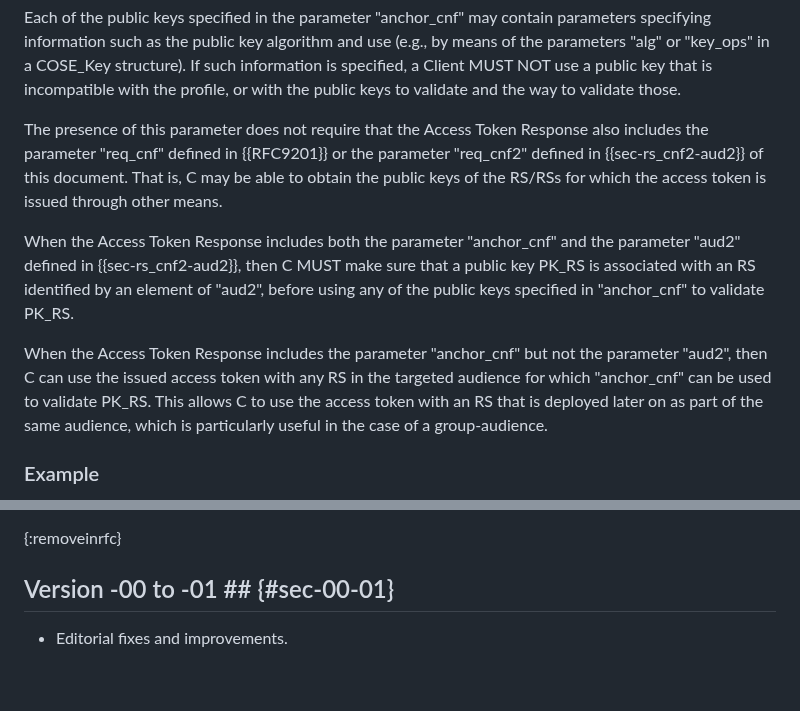
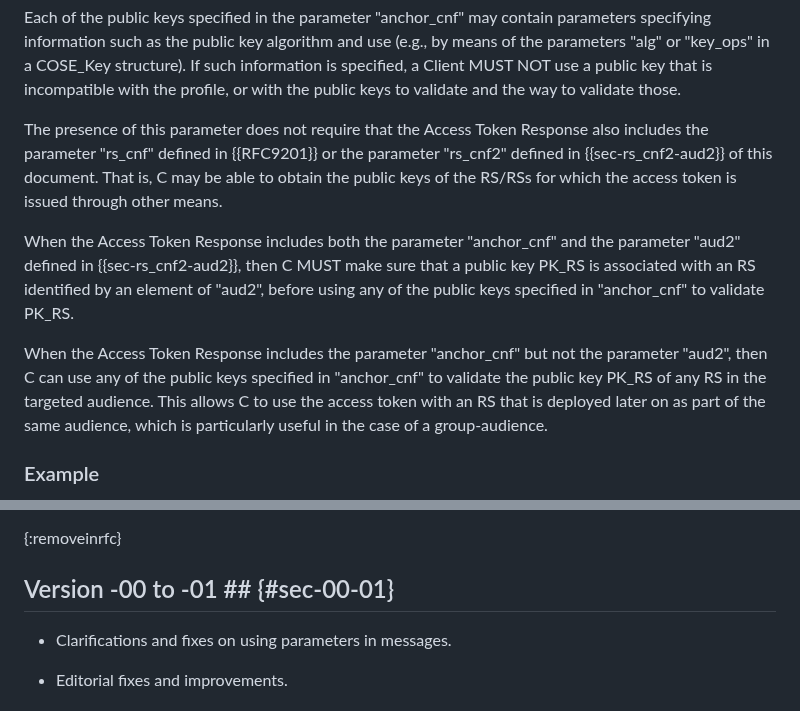
Before and after one commit to ace-wg/ace-workflow-and-params, a Markdown page: draft-ietf-ace-workflow-and-params.md, 2 parts joined by grey strips. Rendered like a GitHub page; blank space fills up the shorter version.

Commit message:
Clarifications and fixes on using parameters in messages

```diff
--- a/draft-ietf-ace-workflow-and-params.md
+++ b/draft-ietf-ace-workflow-and-params.md
@@ -331,11 +331,11 @@ If present, this parameter MUST encode a non-empty CBOR array that MUST be treat
 
 Each of the public keys specified in the parameter "anchor_cnf" may contain parameters specifying information such as the public key algorithm and use (e.g., by means of the parameters "alg" or "key_ops" in a COSE_Key structure). If such information is specified, a Client MUST NOT use a public key that is incompatible with the profile, or with the public keys to validate and the way to validate those.
 
-The presence of this parameter does not require that the Access Token Response also includes the parameter "req_cnf" defined in {{RFC9201}} or the parameter "req_cnf2" defined in {{sec-rs_cnf2-aud2}} of this document. That is, C may be able to obtain the public keys of the RS/RSs for which the access token is issued through other means.
+The presence of this parameter does not require that the Access Token Response also includes the parameter "rs_cnf" defined in {{RFC9201}} or the parameter "rs_cnf2" defined in {{sec-rs_cnf2-aud2}} of this document. That is, C may be able to obtain the public keys of the RS/RSs for which the access token is issued through other means.
 
 When the Access Token Response includes both the parameter "anchor_cnf" and the parameter "aud2" defined in {{sec-rs_cnf2-aud2}}, then C MUST make sure that a public key PK_RS is associated with an RS identified by an element of "aud2", before using any of the public keys specified in "anchor_cnf" to validate PK_RS.
 
-When the Access Token Response includes the parameter "anchor_cnf" but not the parameter "aud2", then C can use the issued access token with any RS in the targeted audience for which "anchor_cnf" can be used to validate PK_RS. This allows C to use the access token with an RS that is deployed later on as part of the same audience, which is particularly useful in the case of a group-audience.
+When the Access Token Response includes the parameter "anchor_cnf" but not the parameter "aud2", then C can use any of the public keys specified in "anchor_cnf" to validate the public key PK_RS of any RS in the targeted audience. This allows C to use the access token with an RS that is deployed later on as part of the same audience, which is particularly useful in the case of a group-audience.
 
 ### Example
 
@@ -574,6 +574,8 @@ The following discusses possible, further new parameters that can be defined for
 
 ## Version -00 to -01 ## {#sec-00-01}
 
+* Clarifications and fixes on using parameters in messages.
+
 * Editorial fixes and improvements.
 
 # Acknowledgments # {#acknowledgments}
```
